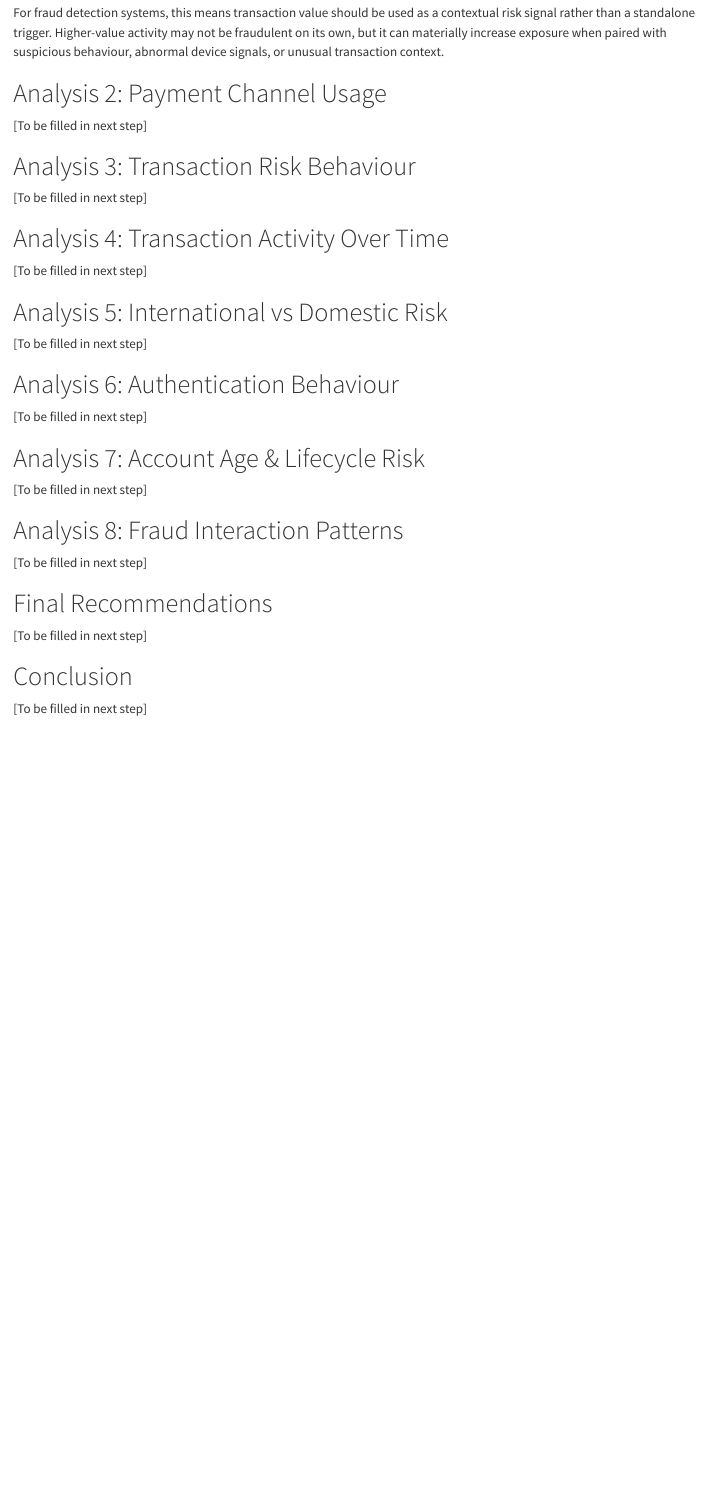
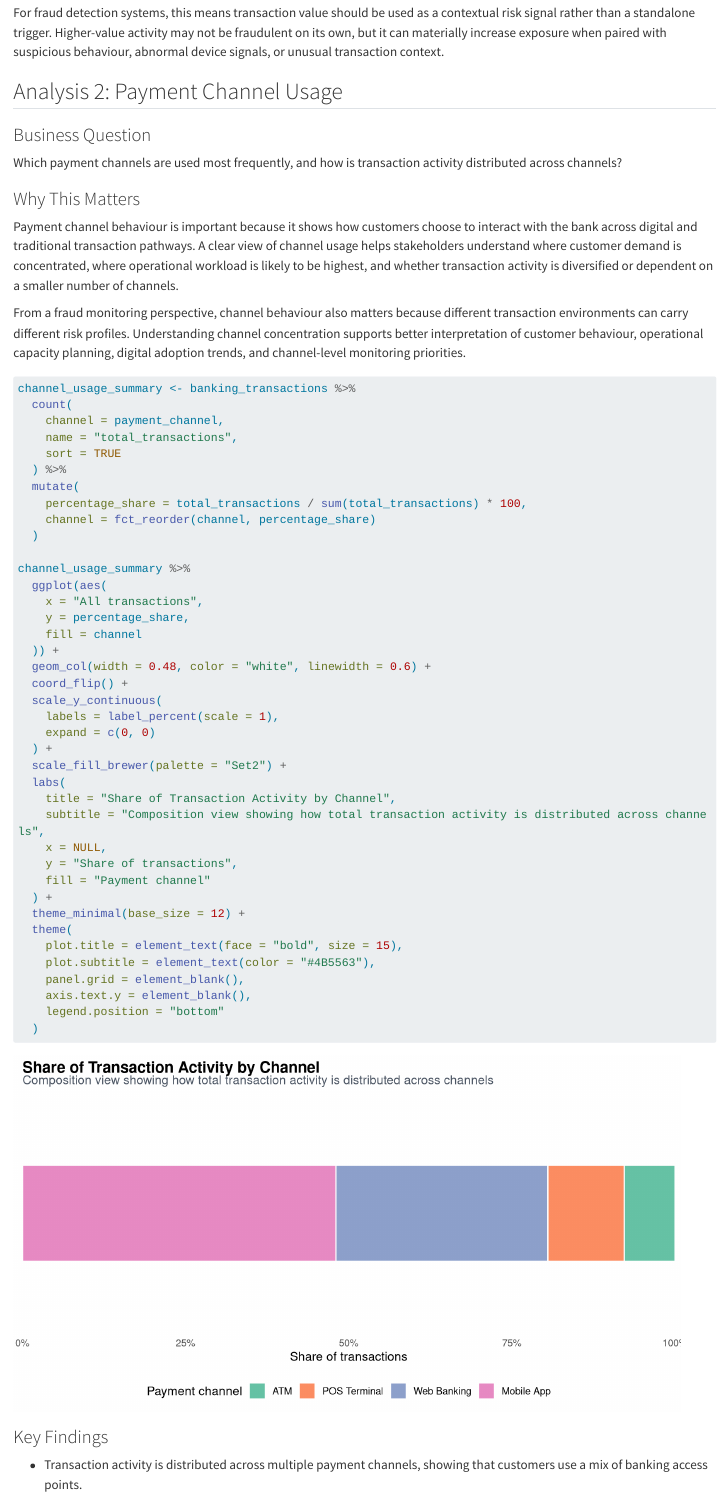
Before and after one commit to ishitak22/30-days-industry-analytics, a Quarto document (03_banking/banking_fraud_report.qmd): the page in a window 1100 px wide, from 6300 px down. Rendered offline with R 4.5, knitr and Pandoc in place of Quarto, with nearby package versions; long lines of code are wrapped; column names are cleaned by a stand-in for the janitor package.

Commit message:
Added distrubution of transaction channel

````diff
--- a/03_banking/banking_fraud_report.qmd
+++ b/03_banking/banking_fraud_report.qmd
@@ -197,6 +197,64 @@ Normal transaction behaviour is represented by the main concentration of transac
 
 For fraud detection systems, this means transaction value should be used as a contextual risk signal rather than a standalone trigger. Higher-value activity may not be fraudulent on its own, but it can materially increase exposure when paired with suspicious behaviour, abnormal device signals, or unusual transaction context.
 
-# Analysis 2: Payment Channel Usage
+## Analysis 2: Payment Channel Usage
 
-[To be filled in next step]
+### Business Question
+
+Which payment channels are used most frequently, and how is transaction activity distributed across channels?
+
+### Why This Matters
+
+Payment channel behaviour is important because it shows how customers choose to interact with the bank across digital and traditional transaction pathways. A clear view of channel usage helps stakeholders understand where customer demand is concentrated, where operational workload is likely to be highest, and whether transaction activity is diversified or dependent on a smaller number of channels.
+
+From a fraud monitoring perspective, channel behaviour also matters because different transaction environments can carry different risk profiles. Understanding channel concentration supports better interpretation of customer behaviour, operational capacity planning, digital adoption trends, and channel-level monitoring priorities.
+
+```{r}
+#| label: analysis-2-payment-channel-composition
+#| fig-width: 9
+#| fig-height: 4.8
+
+channel_usage_summary <- banking_transactions %>%
+  count(
+    channel = payment_channel,
+    name = "total_transactions",
+    sort = TRUE
+  ) %>%
+  mutate(
+    percentage_share = total_transactions / sum(total_transactions) * 100,
+    channel = fct_reorder(channel, percentage_share)
+  )
+
+channel_usage_summary %>%
+  ggplot(aes(
+    x = "All transactions",
+    y = percentage_share,
+    fill = channel
+  )) +
+  geom_col(width = 0.48, color = "white", linewidth = 0.6) +
+  coord_flip() +
+  scale_y_continuous(
+    labels = label_percent(scale = 1),
+    expand = c(0, 0)
+  ) +
+  scale_fill_brewer(palette = "Set2") +
+  labs(
+    title = "Share of Transaction Activity by Channel",
+    subtitle = "Composition view showing how total transaction activity is distributed across channels",
+    x = NULL,
+    y = "Share of transactions",
+    fill = "Payment channel"
+  ) +
+  theme_minimal(base_size = 12) +
+  theme(
+    plot.title = element_text(face = "bold", size = 15),
+    plot.subtitle = element_text(color = "#4B5563"),
+    panel.grid = element_blank(),
+    axis.text.y = element_blank(),
+    legend.position = "bottom"
+  )
+```
+
+### Key Findings
+
+- Transaction activity is distributed across multiple payment channels, showing that customers use a mix of banking access points.
````
Also changed, not shown: 03_banking/banking_fraud_report.qmd (12 more changed lines).
